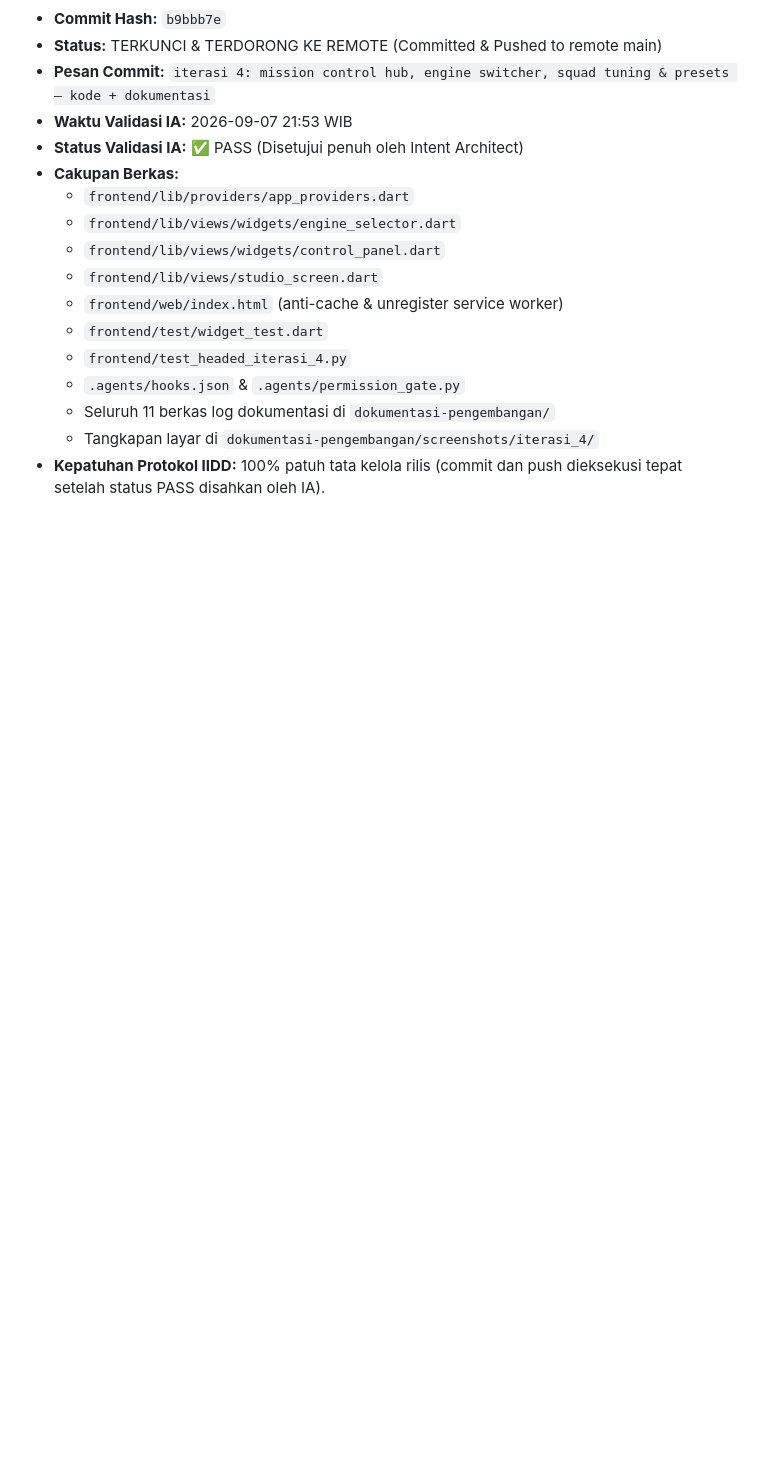
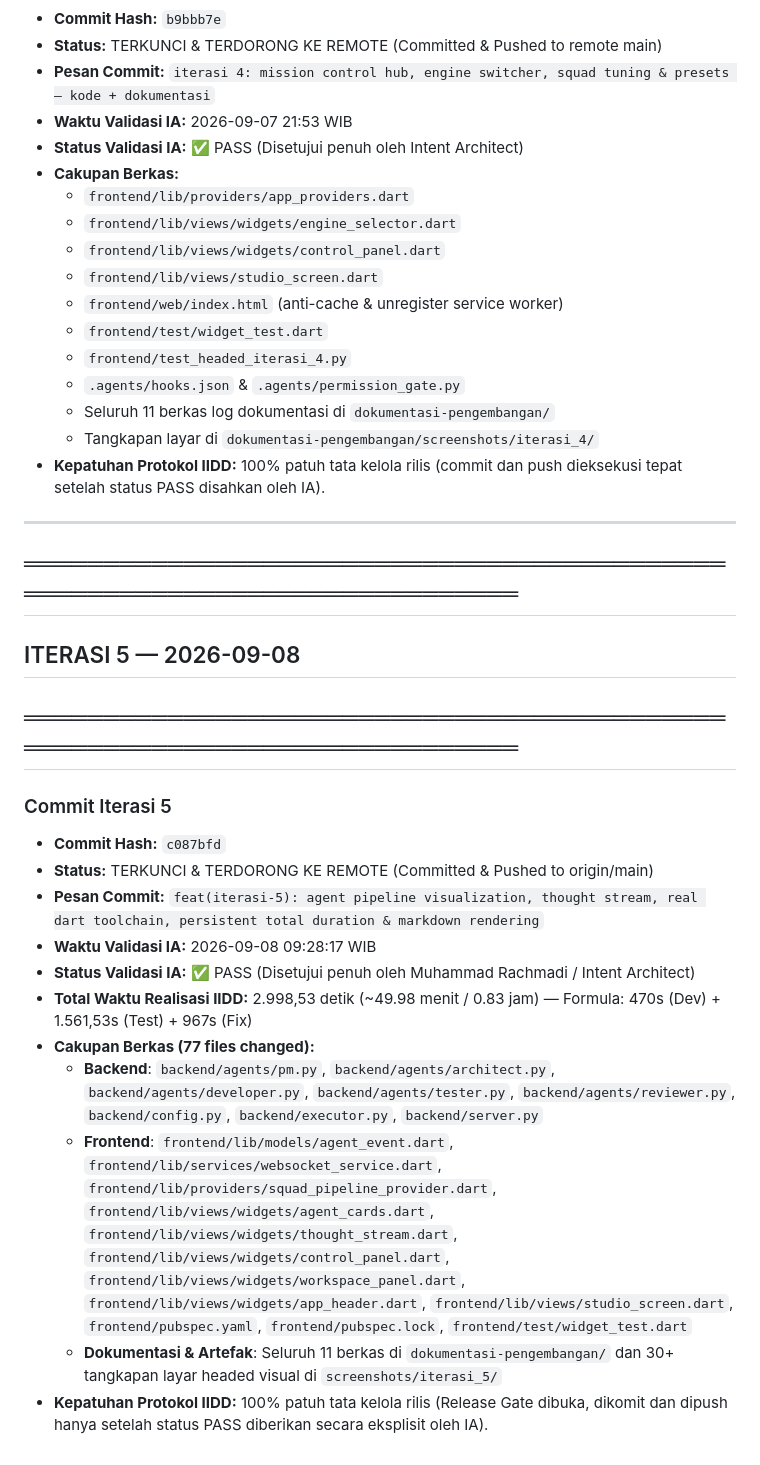
Before and after one commit to rachmadi/reindev_studio, a Markdown page: dokumentasi-pengembangan/commit_history.md, the part around the change. GitHub-like rendering; blank space fills up the shorter version.

Commit message:
docs(commit-history): perbarui riwayat commit resmi iterasi 5 (c087bfd)

```diff
--- a/dokumentasi-pengembangan/commit_history.md
+++ b/dokumentasi-pengembangan/commit_history.md
@@ -94,3 +94,22 @@ equirement_traceability_matrix.md | Inisialisasi struktur repositori, gitignore,
   - Seluruh 11 berkas log dokumentasi di `dokumentasi-pengembangan/`
   - Tangkapan layar di `dokumentasi-pengembangan/screenshots/iterasi_4/`
 - **Kepatuhan Protokol IIDD:** 100% patuh tata kelola rilis (commit dan push dieksekusi tepat setelah status PASS disahkan oleh IA).
+
+---
+
+## ═══════════════════════════════════════════════════════════════════════════
+## ITERASI 5 — 2026-09-08
+## ═══════════════════════════════════════════════════════════════════════════
+
+### Commit Iterasi 5
+- **Commit Hash:** `c087bfd`
+- **Status:** TERKUNCI & TERDORONG KE REMOTE (Committed & Pushed to origin/main)
+- **Pesan Commit:** `feat(iterasi-5): agent pipeline visualization, thought stream, real dart toolchain, persistent total duration & markdown rendering`
+- **Waktu Validasi IA:** 2026-09-08 09:28:17 WIB
+- **Status Validasi IA:** ✅ PASS (Disetujui penuh oleh Muhammad Rachmadi / Intent Architect)
+- **Total Waktu Realisasi IIDD:** 2.998,53 detik (~49.98 menit / 0.83 jam) — Formula: 470s (Dev) + 1.561,53s (Test) + 967s (Fix)
+- **Cakupan Berkas (77 files changed):**
+  - **Backend**: `backend/agents/pm.py`, `backend/agents/architect.py`, `backend/agents/developer.py`, `backend/agents/tester.py`, `backend/agents/reviewer.py`, `backend/config.py`, `backend/executor.py`, `backend/server.py`
+  - **Frontend**: `frontend/lib/models/agent_event.dart`, `frontend/lib/services/websocket_service.dart`, `frontend/lib/providers/squad_pipeline_provider.dart`, `frontend/lib/views/widgets/agent_cards.dart`, `frontend/lib/views/widgets/thought_stream.dart`, `frontend/lib/views/widgets/control_panel.dart`, `frontend/lib/views/widgets/workspace_panel.dart`, `frontend/lib/views/widgets/app_header.dart`, `frontend/lib/views/studio_screen.dart`, `frontend/pubspec.yaml`, `frontend/pubspec.lock`, `frontend/test/widget_test.dart`
+  - **Dokumentasi & Artefak**: Seluruh 11 berkas di `dokumentasi-pengembangan/` dan 30+ tangkapan layar headed visual di `screenshots/iterasi_5/`
+- **Kepatuhan Protokol IIDD:** 100% patuh tata kelola rilis (Release Gate dibuka, dikomit dan dipush hanya setelah status PASS diberikan secara eksplisit oleh IA).
```
